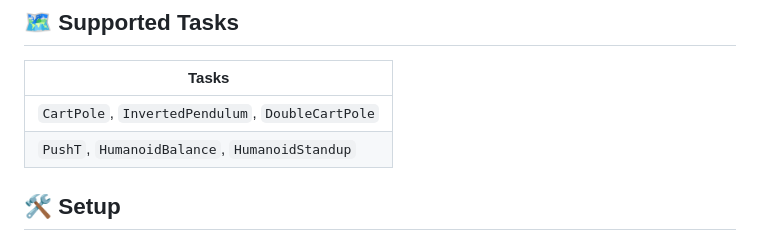
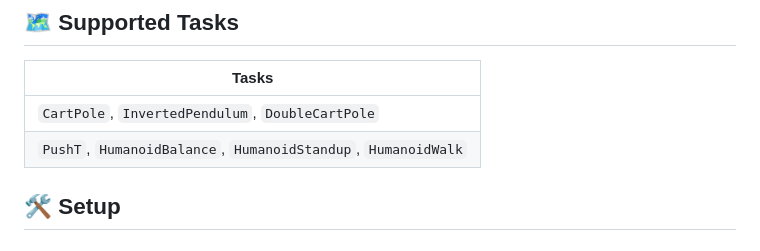
Before and after one commit to ajordana/zoo-rob, a Markdown page: traj_opt/README.md, the part around the change printed below. Drawn GitHub-style.

```diff
--- a/traj_opt/README.md
+++ b/traj_opt/README.md
@@ -36,7 +36,7 @@ This benchmark evaluates sampling‑based trajectory optimization algorithms bui
 | Tasks                                            |
 | ------------------------------------------------ |
 | `CartPole`, `InvertedPendulum`, `DoubleCartPole` |
-| `PushT`, `HumanoidBalance`, `HumanoidStandup`    |
+| `PushT`, `HumanoidBalance`, `HumanoidStandup`, `HumanoidWalk`    |
 
 ## 🛠️ Setup
 
```
Also changed, not shown: other parts of traj_opt/README.md (+1 -1 lines).
